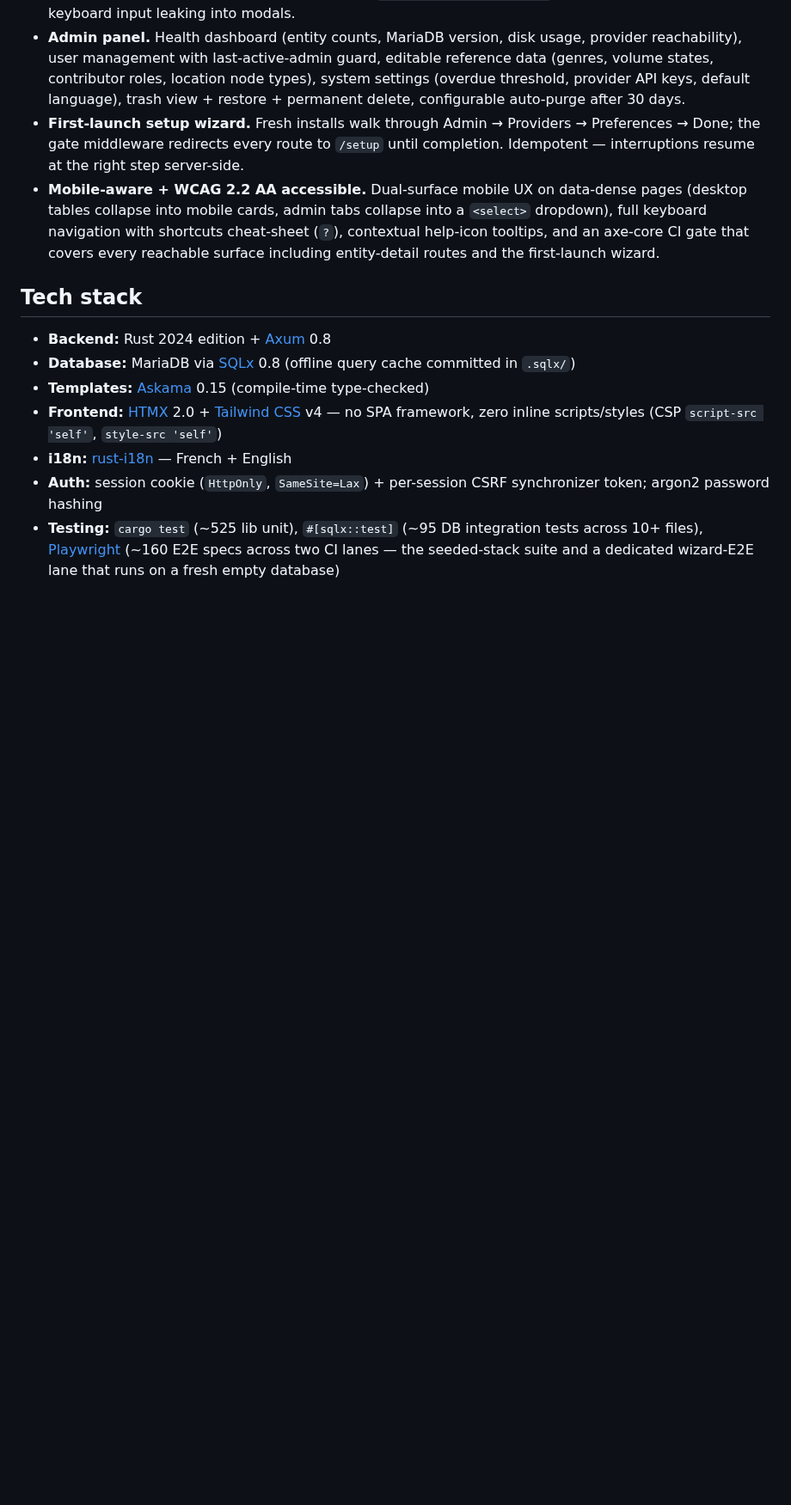
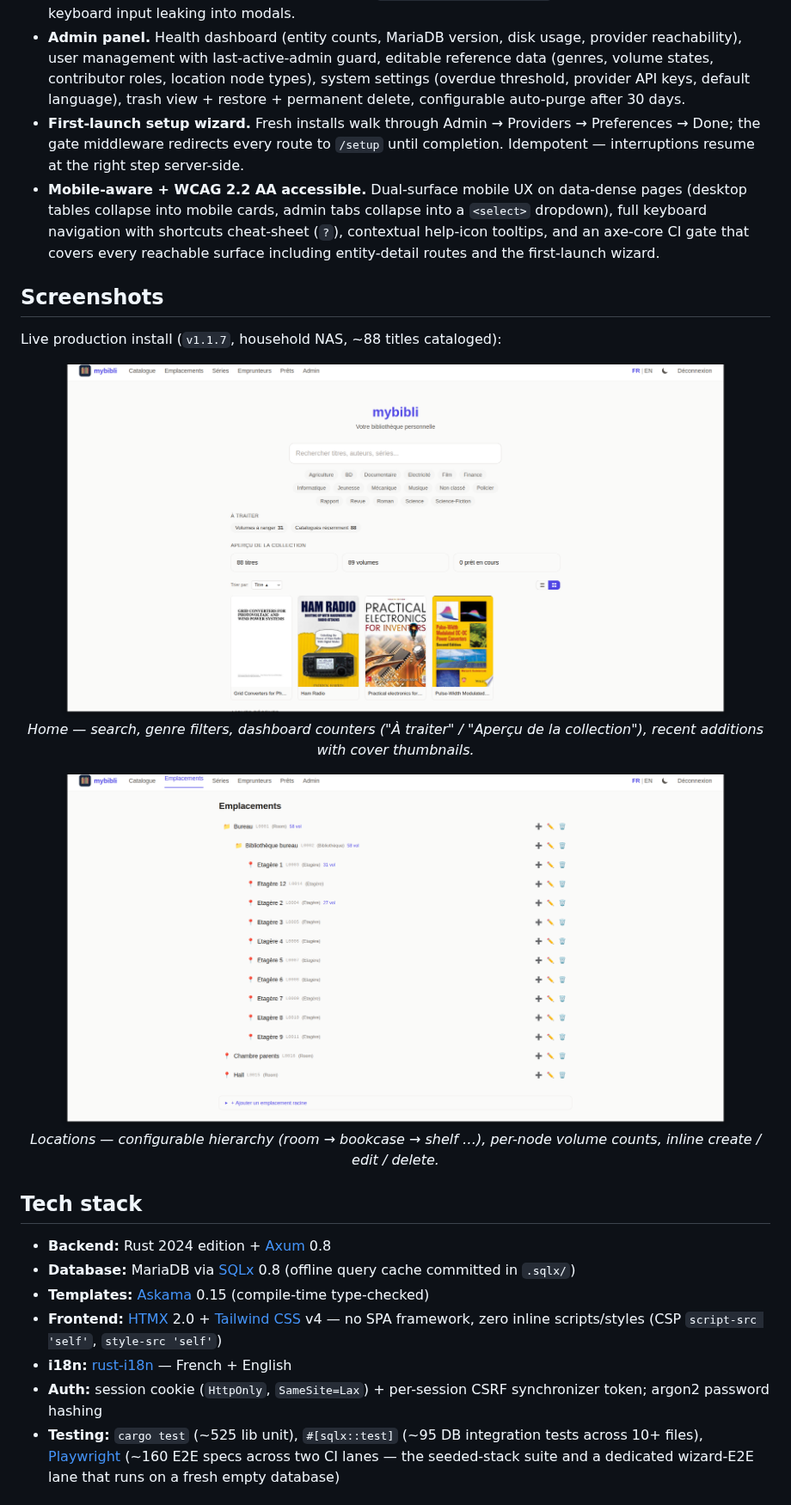
Before and after one commit to guycorbaz/mybibli, a Markdown page: README.md, the part around the change. Shown at 86% size. GitHub-like rendering; pictures changed too: docs/screenshots/home.png (added), docs/screenshots/locations.png (added); blank space fills up the shorter version.

```diff
--- a/README.md
+++ b/README.md
@@ -45,6 +45,22 @@ Built for collectors who want more than a spreadsheet:
 - **Admin panel.** Health dashboard (entity counts, MariaDB version, disk usage, provider reachability), user management with last-active-admin guard, editable reference data (genres, volume states, contributor roles, location node types), system settings (overdue threshold, provider API keys, default language), trash view + restore + permanent delete, configurable auto-purge after 30 days.
 - **First-launch setup wizard.** Fresh installs walk through Admin → Providers → Preferences → Done; the gate middleware redirects every route to `/setup` until completion. Idempotent — interruptions resume at the right step server-side.
 - **Mobile-aware + WCAG 2.2 AA accessible.** Dual-surface mobile UX on data-dense pages (desktop tables collapse into mobile cards, admin tabs collapse into a `<select>` dropdown), full keyboard navigation with shortcuts cheat-sheet (`?`), contextual help-icon tooltips, and an axe-core CI gate that covers every reachable surface including entity-detail routes and the first-launch wizard.
+
+## Screenshots
+
+Live production install (`v1.1.7`, household NAS, ~88 titles cataloged):
+
+<p align="center">
+  <img src="docs/screenshots/home.png" alt="mybibli home page — search bar, genre filters, dashboard counters, and a recent-additions strip with cover thumbnails." width="780">
+  <br>
+  <em>Home — search, genre filters, dashboard counters ("À traiter" / "Aperçu de la collection"), recent additions with cover thumbnails.</em>
+</p>
+
+<p align="center">
+  <img src="docs/screenshots/locations.png" alt="mybibli locations page — hierarchical tree of rooms, bookcases and shelves with per-node volume counts and edit/delete affordances." width="780">
+  <br>
+  <em>Locations — configurable hierarchy (room → bookcase → shelf …), per-node volume counts, inline create / edit / delete.</em>
+</p>
 
 ## Tech stack
 
```
Also changed, not shown: 9 other files.
